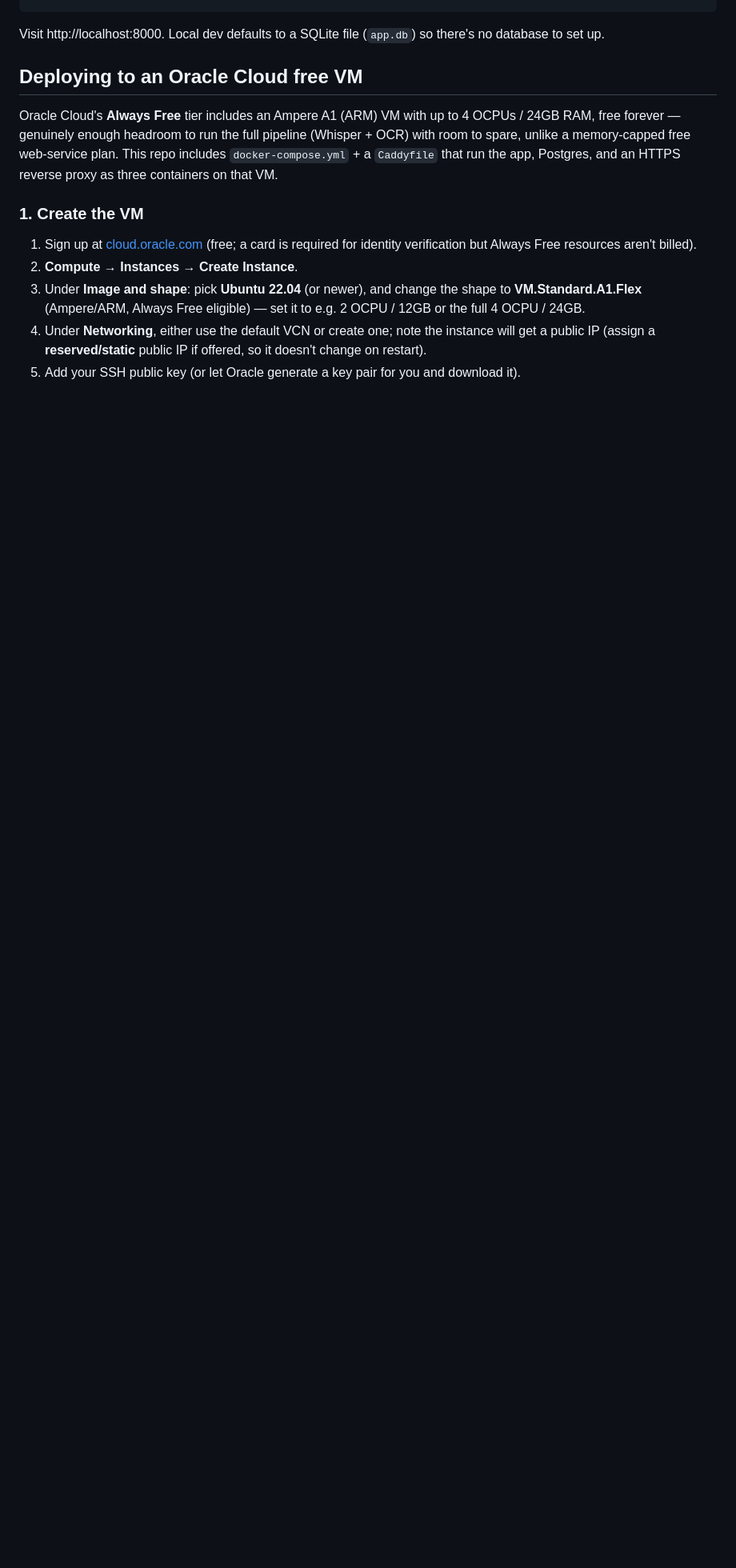
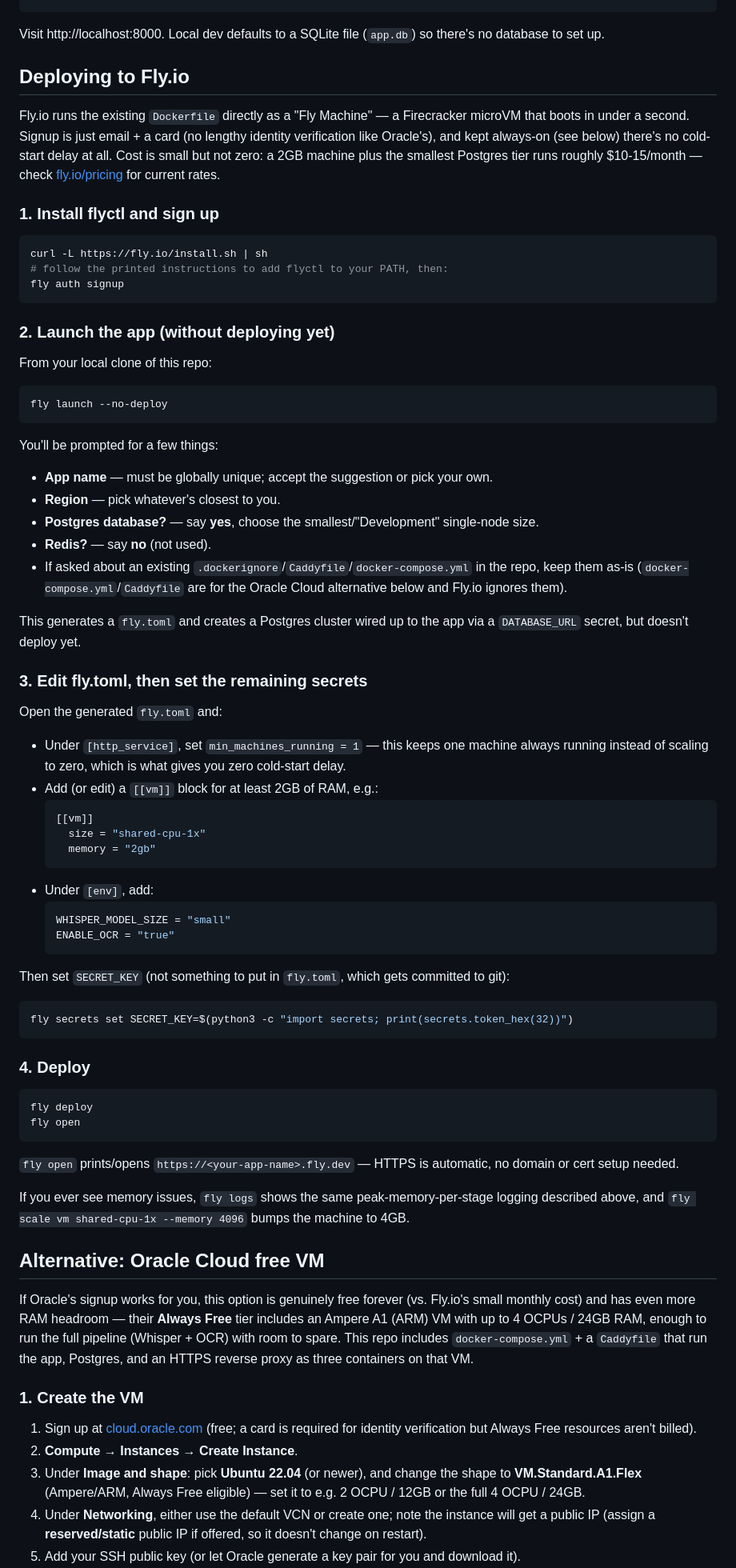
Before and after one commit to gbram895/TikTokRecepies, a Markdown page: README.md, the part around one of its changes. Shown at 80% size. Rendered like a GitHub page; blank space fills up the shorter version.

Commit message:
Document Fly.io as the primary deploy path, Oracle Cloud as an alternative
Oracle's Always Free signup didn't work out (common failure point --
card/phone verification or capacity issues). Fly.io runs the same
Dockerfile directly as a Firecracker microVM: simpler signup (email +
card, no identity verification step), sub-second boot, and kept
always-on (min_machines_running = 1) there's no cold-start delay at all.
Small ongoing cost (~$10-15/mo for 2GB + smallest Postgres tier) versus
Oracle's genuinely free tier, so both are documented -- Fly.io first as
the simpler/faster path, Oracle Cloud demoted to an explicit alternative
for anyone whose signup goes through.

No code changes -- the existing Dockerfile is used as-is by Fly.io.

Co-Authored-By: Claude Sonnet 5 <noreply@anthropic.com>
Claude-Session: https://claude.ai/code/session_01MAS5sSXK84svFtKbdaZCkp

````diff
--- a/README.md
+++ b/README.md
@@ -77,14 +77,94 @@ uvicorn app.main:app --reload
 Visit http://localhost:8000. Local dev defaults to a SQLite file
 (`app.db`) so there's no database to set up.
 
-## Deploying to an Oracle Cloud free VM
+## Deploying to Fly.io
 
-Oracle Cloud's **Always Free** tier includes an Ampere A1 (ARM) VM with up
-to 4 OCPUs / 24GB RAM, free forever — genuinely enough headroom to run the
-full pipeline (Whisper + OCR) with room to spare, unlike a memory-capped
-free web-service plan. This repo includes `docker-compose.yml` + a
-`Caddyfile` that run the app, Postgres, and an HTTPS reverse proxy as three
-containers on that VM.
+Fly.io runs the existing `Dockerfile` directly as a "Fly Machine" — a
+Firecracker microVM that boots in under a second. Signup is just
+email + a card (no lengthy identity verification like Oracle's), and kept
+always-on (see below) there's no cold-start delay at all. Cost is small
+but not zero: a 2GB machine plus the smallest Postgres tier runs roughly
+$10-15/month — check [fly.io/pricing](https://fly.io/pricing) for current
+rates.
+
+### 1. Install flyctl and sign up
+
+```bash
+curl -L https://fly.io/install.sh | sh
+# follow the printed instructions to add flyctl to your PATH, then:
+fly auth signup
+```
+
+### 2. Launch the app (without deploying yet)
+
+From your local clone of this repo:
+
+```bash
+fly launch --no-deploy
+```
+
+You'll be prompted for a few things:
+- **App name** — must be globally unique; accept the suggestion or pick
+  your own.
+- **Region** — pick whatever's closest to you.
+- **Postgres database?** — say **yes**, choose the smallest/"Development"
+  single-node size.
+- **Redis?** — say **no** (not used).
+- If asked about an existing `.dockerignore`/`Caddyfile`/`docker-compose.yml`
+  in the repo, keep them as-is (`docker-compose.yml`/`Caddyfile` are for
+  the Oracle Cloud alternative below and Fly.io ignores them).
+
+This generates a `fly.toml` and creates a Postgres cluster wired up to the
+app via a `DATABASE_URL` secret, but doesn't deploy yet.
+
+### 3. Edit fly.toml, then set the remaining secrets
+
+Open the generated `fly.toml` and:
+- Under `[http_service]`, set `min_machines_running = 1` — this keeps one
+  machine always running instead of scaling to zero, which is what gives
+  you zero cold-start delay.
+- Add (or edit) a `[[vm]]` block for at least 2GB of RAM, e.g.:
+  ```toml
+  [[vm]]
+    size = "shared-cpu-1x"
+    memory = "2gb"
+  ```
+- Under `[env]`, add:
+  ```toml
+  WHISPER_MODEL_SIZE = "small"
+  ENABLE_OCR = "true"
+  ```
+
+Then set `SECRET_KEY` (not something to put in `fly.toml`, which gets
+committed to git):
+
+```bash
+fly secrets set SECRET_KEY=$(python3 -c "import secrets; print(secrets.token_hex(32))")
+```
+
+### 4. Deploy
+
+```bash
+fly deploy
+fly open
+```
+
+`fly open` prints/opens `https://<your-app-name>.fly.dev` — HTTPS is
+automatic, no domain or cert setup needed.
+
+If you ever see memory issues, `fly logs` shows the same
+peak-memory-per-stage logging described above, and `fly scale vm
+shared-cpu-1x --memory 4096` bumps the machine to 4GB.
+
+## Alternative: Oracle Cloud free VM
+
+If Oracle's signup works for you, this option is genuinely free forever
+(vs. Fly.io's small monthly cost) and has even more RAM headroom — their
+**Always Free** tier includes an Ampere A1 (ARM) VM with up to 4 OCPUs /
+24GB RAM, enough to run the full pipeline (Whisper + OCR) with room to
+spare. This repo includes `docker-compose.yml` + a `Caddyfile` that run
+the app, Postgres, and an HTTPS reverse proxy as three containers on that
+VM.
 
 ### 1. Create the VM
 
````
Also changed, not shown: other parts of README.md (+4 -4 lines).
